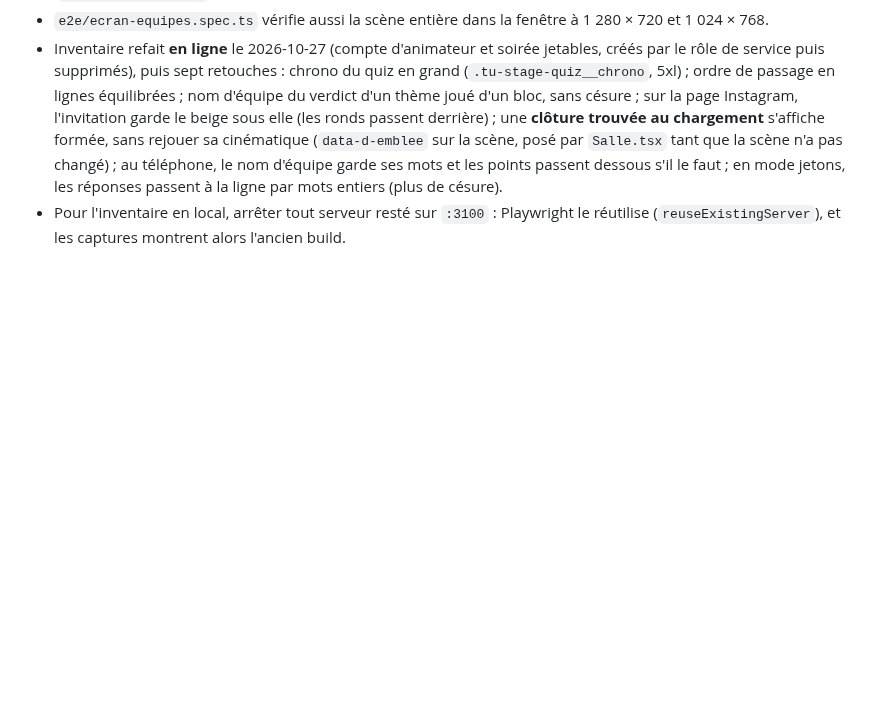
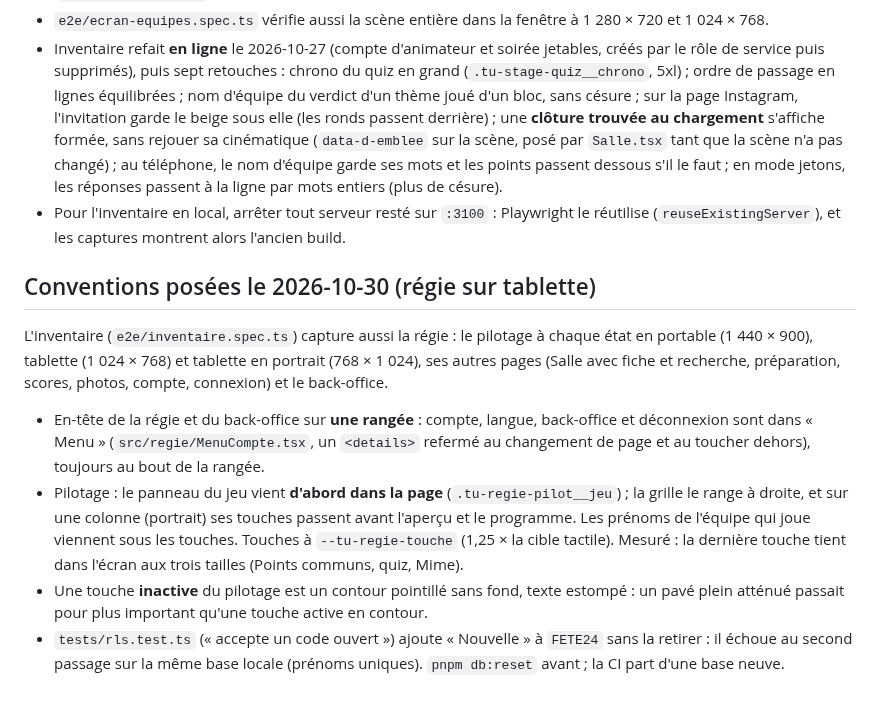
Before and after one commit to darvinho93-boop/TeamUp, a Markdown page: CLAUDE.md, the part around the change. GitHub-like rendering; blank space fills up the shorter version.

Commit message:
docs: conventions de la régie sur tablette (2026-10-30)
Co-Authored-By: Claude Opus 5.5 <noreply@anthropic.com>
Claude-Session: https://claude.ai/code/session_014w8uwzVtFyamcox62ATeJJ

```diff
--- a/CLAUDE.md
+++ b/CLAUDE.md
@@ -951,3 +951,24 @@ Reprise de l'inventaire du 2026-10-24 (`apps/app/e2e/inventaire.spec.ts`, hors C
   faut ; en mode jetons, les réponses passent à la ligne par mots entiers (plus de césure).
 - Pour l'inventaire en local, arrêter tout serveur resté sur `:3100` : Playwright le réutilise
   (`reuseExistingServer`), et les captures montrent alors l'ancien build.
+
+## Conventions posées le 2026-10-30 (régie sur tablette)
+
+L'inventaire (`e2e/inventaire.spec.ts`) capture aussi la régie : le pilotage à chaque état en
+portable (1 440 × 900), tablette (1 024 × 768) et tablette en portrait (768 × 1 024), ses autres
+pages (Salle avec fiche et recherche, préparation, scores, photos, compte, connexion) et le
+back-office.
+
+- En-tête de la régie et du back-office sur **une rangée** : compte, langue, back-office et
+  déconnexion sont dans « Menu » (`src/regie/MenuCompte.tsx`, un `<details>` refermé au changement
+  de page et au toucher dehors), toujours au bout de la rangée.
+- Pilotage : le panneau du jeu vient **d'abord dans la page** (`.tu-regie-pilot__jeu`) ; la grille
+  le range à droite, et sur une colonne (portrait) ses touches passent avant l'aperçu et le
+  programme. Les prénoms de l'équipe qui joue viennent sous les touches. Touches à
+  `--tu-regie-touche` (1,25 × la cible tactile). Mesuré : la dernière touche tient dans l'écran
+  aux trois tailles (Points communs, quiz, Mime).
+- Une touche **inactive** du pilotage est un contour pointillé sans fond, texte estompé : un pavé
+  plein atténué passait pour plus important qu'une touche active en contour.
+- `tests/rls.test.ts` (« accepte un code ouvert ») ajoute « Nouvelle » à `FETE24` sans la retirer :
+  il échoue au second passage sur la même base locale (prénoms uniques). `pnpm db:reset` avant ;
+  la CI part d'une base neuve.
```
